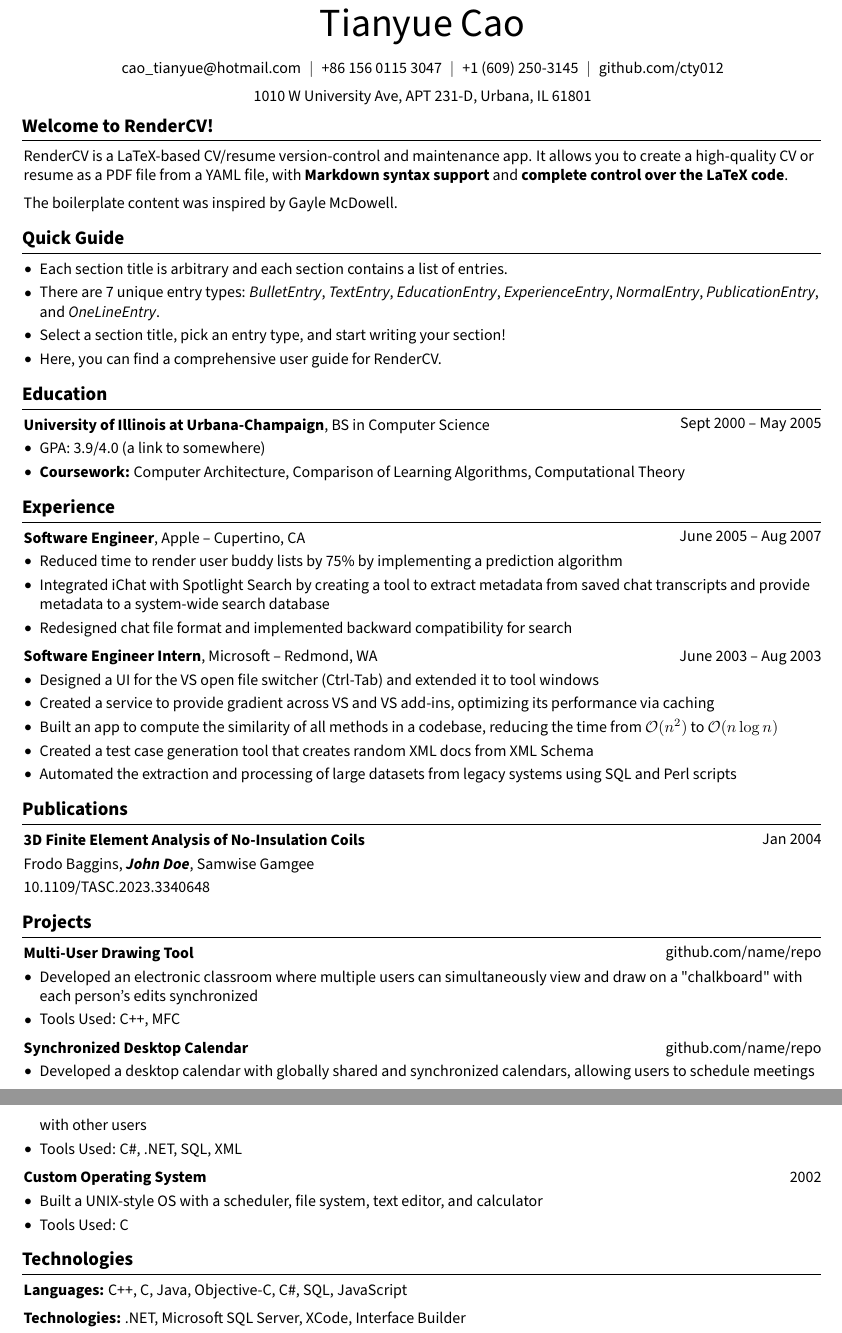
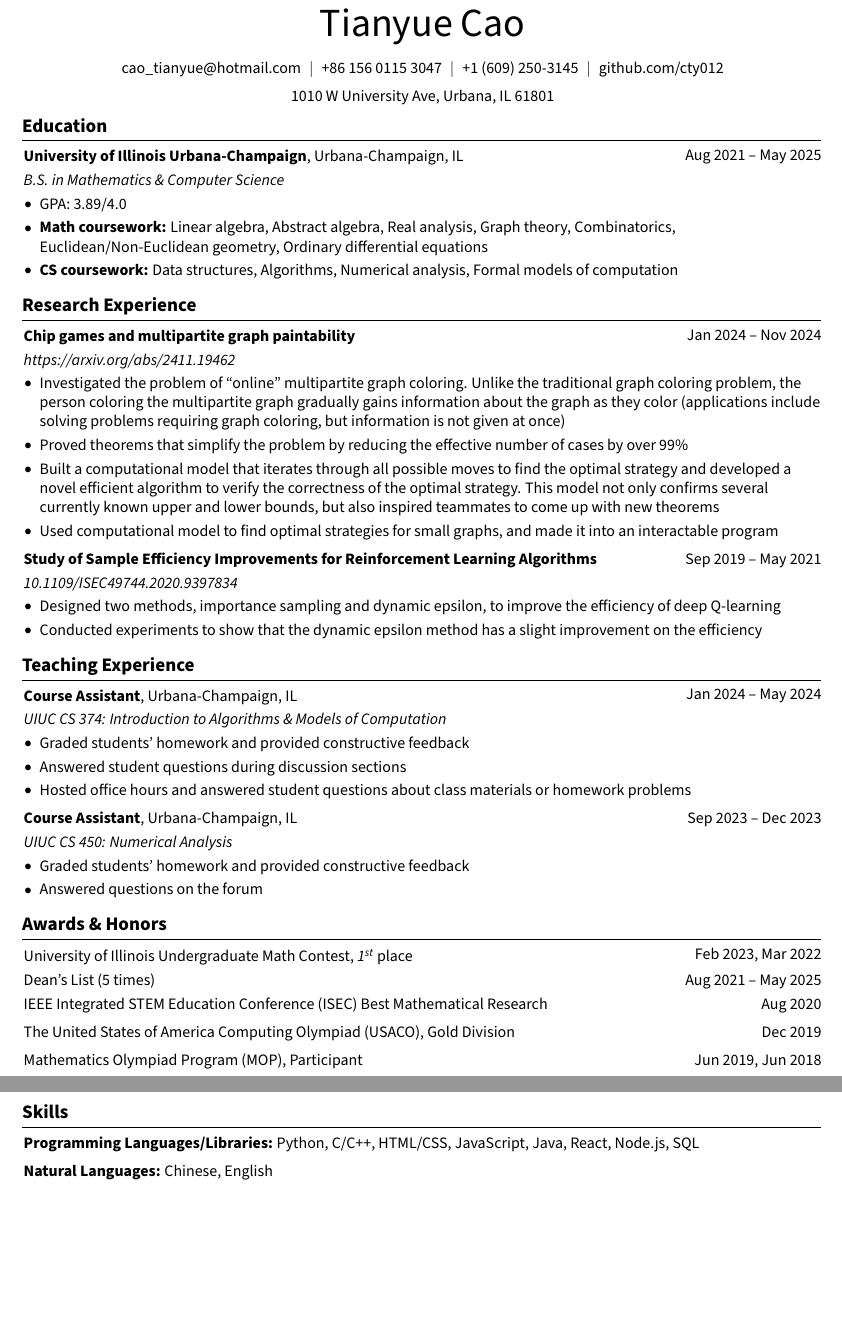
Before and after one commit to cty012/cv, a LaTeX document (main.tex): two parts of pages 1 and 2 of 2, joined at a grey line, cut so that both start at the same text, the shorter picture padded with empty space. Compiled offline with pdfLaTeX.

Commit message:
Update main.tex

```diff
--- a/main.tex
+++ b/main.tex
@@ -161,219 +144,170 @@
     \vspace{5 pt}
 
     \normalsize
-        \mbox{\hrefWithoutArrow{mailto:cao\_tianyue@hotmail.com}{cao\_tianyue@hotmail.com}}%
+    \mbox{\href{mailto:cao\_tianyue@hotmail.com}{cao\_tianyue@hotmail.com}}%
     \kern 5.0 pt%
     \AND%
     \kern 5.0 pt%
-        \mbox{\hrefWithoutArrow{tel:+86-156-0115-3047}{+86 156 0115 3047}}%
+    \mbox{\href{tel:+86-156-0115-3047}{+86 156 0115 3047}}%
     \kern 5.0 pt%
     \AND%
     \kern 5.0 pt%
-        \mbox{\hrefWithoutArrow{tel:+1-609-250-3145}{+1 (609) 250-3145}}%
+    \mbox{\href{tel:+1-609-250-3145}{+1 (609) 250-3145}}%
     \kern 5.0 pt%
     \AND%
     \kern 5.0 pt%
-        \mbox{\hrefWithoutArrow{https://github.com/cty012}{github.com/cty012}}%
+    \mbox{\href{https://github.com/cty012}{github.com/cty012}}%
     \kern 5.0 pt%
     \AND%
     \kern 5.0 pt%
-        \mbox{1010 W University Ave, APT 231-D, Urbana, IL 61801}%
+    \mbox{1010 W University Ave, Urbana, IL 61801}%
 \end{header}
 
 \vspace{5 pt - 0.3 cm}
 
 
-    \section{Welcome to RenderCV!}
+%% SECTION: Education
+\section{Education}
+    %% University of Illinois Urbana-Champaign
+    \begin{twocolentry}{Aug 2021 \textendash\ May 2025}
+        \textbf{University of Illinois Urbana-Champaign}, Urbana-Champaign, IL
+    \end{twocolentry}
+
+    \vspace{0.10 cm}
+    \begin{onecolentry}
+        \textit{B.S. in Mathematics \& Computer Science}
+    \end{onecolentry}
+
+    \vspace{0.10 cm}
+    \begin{onecolentry}
+    \begin{highlights}
+        \item GPA: 3.89/4.0
+        \item \textbf{Math coursework:} Linear algebra, Abstract algebra, Real analysis, Graph theory, Combinatorics, Euclidean/Non-Euclidean geometry, Ordinary differential equations
+        \item \textbf{CS coursework:} Data structures, Algorithms, Numerical analysis, Formal models of computation
+    \end{highlights}
+    \end{onecolentry}
 
 
+%% SECTION: Research Experience
+\section{Research Experience}
+    %%
+    \begin{twocolentry}{Jan 2024 \textendash\ Nov 2024}
+        \textbf{Chip games and multipartite graph paintability}
+    \end{twocolentry}
+
+    \vspace{0.10 cm}
+    \begin{onecolentry}
+        \href{https://arxiv.org/abs/2411.19462}{\textit{https://arxiv.org/abs/2411.19462}}
+    \end{onecolentry}
+
+    \vspace{0.10 cm}
+    \begin{onecolentry}
+    \begin{highlights}
+        \item Investigated the problem of “online” multipartite graph coloring. Unlike the traditional graph coloring problem, the person coloring the multipartite graph gradually gains information about the graph as they color (applications include solving problems requiring graph coloring, but information is not given at once)
+        \item Proved theorems that simplify the problem by reducing the effective number of cases by over 99\%
+        \item Built a computational model that iterates through all possible moves to find the optimal strategy and developed a novel efficient algorithm to verify the correctness of the optimal strategy. This model not only confirms several currently known upper and lower bounds, but also inspired teammates to come up with new theorems
+        \item Used computational model to find optimal strategies for small graphs, and made it into an interactable program
+    \end{highlights}
+    \end{onecolentry}
+
+    \vspace{0.20 cm}
+
+    %%
+    \begin{twocolentry}{Sep 2019 \textendash\ May 2021}
+        \textbf{Study of Sample Efficiency Improvements for Reinforcement Learning Algorithms}
+    \end{twocolentry}
+
+    \vspace{0.10 cm}
+    \begin{onecolentry}
+        \href{https://doi.org/10.1109/ISEC49744.2020.9397834}{\textit{10.1109/ISEC49744.2020.9397834}}
+    \end{onecolentry}
+
+    \vspace{0.10 cm}
+    \begin{onecolentry}
+    \begin{highlights}
+        \item Designed two methods, importance sampling and dynamic epsilon, to improve the efficiency of deep Q-learning
+        \item Conducted experiments to show that the dynamic epsilon method has a slight improvement on the efficiency
+    \end{highlights}
+    \end{onecolentry}
 
 
+%% SECTION: Teaching Experience
+\section{Teaching Experience}
+    %% Course Assistant
+    \begin{twocolentry}{Jan 2024 \textendash\ May 2024}
+        \textbf{Course Assistant}, Urbana-Champaign, IL
+    \end{twocolentry}
+
+    \vspace{0.10 cm}
     \begin{onecolentry}
-            \href{https://rendercv.com}{RenderCV} is a LaTeX-based CV/resume version-control and maintenance app. It allows you to create a high-quality CV or resume as a PDF file from a YAML file, with \textbf{Markdown syntax support} and \textbf{complete control over the LaTeX code}.
+        \textit{UIUC CS 374: Introduction to Algorithms \& Models of Computation}
+    \end{onecolentry}
+
+    \vspace{0.10 cm}
+    \begin{onecolentry}
+    \begin{highlights}
+        \item Graded students' homework and provided constructive feedback
+        \item Answered student questions during discussion sections
+        \item Hosted office hours and answered student questions about class materials or homework problems
+    \end{highlights}
+    \end{onecolentry}
+
+    \vspace{0.20 cm}
+
+    %% Course Assistant
+    \begin{twocolentry}{Sep 2023 \textendash\ Dec 2023}
+        \textbf{Course Assistant}, Urbana-Champaign, IL
+    \end{twocolentry}
+
+    \vspace{0.10 cm}
+    \begin{onecolentry}
+        \textit{UIUC CS 450: Numerical Analysis}
+    \end{onecolentry}
+
+    \vspace{0.10 cm}
+    \begin{onecolentry}
+    \begin{highlights}
+        \item Graded students' homework and provided constructive feedback
+        \item Answered questions on the forum
+    \end{highlights}
+    \end{onecolentry}
+
+
+%% Awards
+\section{Awards \& Honors}
+    \begin{twocolentry}{Feb 2023, Mar 2022}
+        University of Illinois Undergraduate Math Contest, \textit{1\textsuperscript{st}} place
+    \end{twocolentry}
+
+    \vspace{0.10 cm}
+    \begin{twocolentry}{Aug 2021 \textendash\ May 2025}
+        Dean's List (5 times)
+    \end{twocolentry}
+
+    \vspace{0.10 cm}
+    \begin{twocolentry}{Aug 2020}
+        IEEE Integrated STEM Education Conference (ISEC) Best Mathematical Research
+    \end{twocolentry}
+
+    \vspace{0.20 cm}
+    \begin{twocolentry}{Dec 2019}
+        The United States of America Computing Olympiad (USACO), Gold Division
+    \end{twocolentry}
+
+    \vspace{0.20 cm}
+    \begin{twocolentry}{Jun 2019, Jun 2018}
+        Mathematics Olympiad Program (MOP), Participant
+    \end{twocolentry}
+
+\section{Skills}
+    \begin{onecolentry}
+        \textbf{Programming Languages/Libraries:} Python, C/C++, HTML/CSS, JavaScript, Java, React, Node.js, SQL
     \end{onecolentry}
 
     \vspace{0.2 cm}
 
     \begin{onecolentry}
-            The boilerplate content was inspired by \href{https://github.com/dnl-blkv/mcdowell-cv}{Gayle McDowell}.
+        \textbf{Natural Languages:} Chinese, English
     \end{onecolentry}
 
-
-
-    \section{Quick Guide}
-
-    \begin{onecolentry}
-        \begin{highlightsforbulletentries}
-
-
-        \item Each section title is arbitrary and each section contains a list of entries.
-
-        \item There are 7 unique entry types: \textit{BulletEntry}, \textit{TextEntry}, \textit{EducationEntry}, \textit{ExperienceEntry}, \textit{NormalEntry}, \textit{PublicationEntry}, and \textit{OneLineEntry}.
-
-        \item Select a section title, pick an entry type, and start writing your section!
-
-        \item \href{https://docs.rendercv.com/user_guide/}{Here}, you can find a comprehensive user guide for RenderCV.
-
-
-        \end{highlightsforbulletentries}
-    \end{onecolentry}
-
-    \section{Education}
-
-
-
-
-        \begin{twocolentry}{
-            Sept 2000 – May 2005
-        }
-            \textbf{University of Illinois at Urbana-Champaign}, BS in Computer Science\end{twocolentry}
-
-        \vspace{0.10 cm}
-        \begin{onecolentry}
-            \begin{highlights}
-                \item GPA: 3.9/4.0 (\href{https://example.com}{a link to somewhere})
-                \item \textbf{Coursework:} Computer Architecture, Comparison of Learning Algorithms, Computational Theory
-            \end{highlights}
-        \end{onecolentry}
-
-
-
-
-    \section{Experience}
-
-
-
-
-        \begin{twocolentry}{
-            June 2005 – Aug 2007
-        }
-            \textbf{Software Engineer}, Apple -- Cupertino, CA\end{twocolentry}
-
-        \vspace{0.10 cm}
-        \begin{onecolentry}
-            \begin{highlights}
-                \item Reduced time to render user buddy lists by 75\% by implementing a prediction algorithm
-                \item Integrated iChat with Spotlight Search by creating a tool to extract metadata from saved chat transcripts and provide metadata to a system-wide search database
-                \item Redesigned chat file format and implemented backward compatibility for search
-            \end{highlights}
-        \end{onecolentry}
-
-
-        \vspace{0.2 cm}
-
-        \begin{twocolentry}{
-            June 2003 – Aug 2003
-        }
-            \textbf{Software Engineer Intern}, Microsoft -- Redmond, WA\end{twocolentry}
-
-        \vspace{0.10 cm}
-        \begin{onecolentry}
-            \begin{highlights}
-                \item Designed a UI for the VS open file switcher (Ctrl-Tab) and extended it to tool windows
-                \item Created a service to provide gradient across VS and VS add-ins, optimizing its performance via caching
-                \item Built an app to compute the similarity of all methods in a codebase, reducing the time from $\mathcal{O}(n^2)$ to $\mathcal{O}(n \log n)$
-                \item Created a test case generation tool that creates random XML docs from XML Schema
-                \item Automated the extraction and processing of large datasets from legacy systems using SQL and Perl scripts
-            \end{highlights}
-        \end{onecolentry}
-
-
-
-
-    \section{Publications}
-
-
-
-
-        \begin{samepage}
-            \begin{twocolentry}{
-                Jan 2004
-            }
-                \textbf{3D Finite Element Analysis of No-Insulation Coils}
-            \end{twocolentry}
-
-            \vspace{0.10 cm}
-
-            \begin{onecolentry}
-                \mbox{Frodo Baggins}, \mbox{\textbf{\textit{John Doe}}}, \mbox{Samwise Gamgee}
-
-                \vspace{0.10 cm}
-
-        \href{https://doi.org/10.1109/TASC.2023.3340648}{10.1109/TASC.2023.3340648}
-        \end{onecolentry}
-        \end{samepage}
-
-
-
-    \section{Projects}
-
-
-
-
-        \begin{twocolentry}{
-            \href{https://github.com/sinaatalay/rendercv}{github.com/name/repo}
-        }
-            \textbf{Multi-User Drawing Tool}\end{twocolentry}
-
-        \vspace{0.10 cm}
-        \begin{onecolentry}
-            \begin{highlights}
-                \item Developed an electronic classroom where multiple users can simultaneously view and draw on a "chalkboard" with each person's edits synchronized
-                \item Tools Used: C++, MFC
-            \end{highlights}
-        \end{onecolentry}
-
-
-        \vspace{0.2 cm}
-
-        \begin{twocolentry}{
-            \href{https://github.com/sinaatalay/rendercv}{github.com/name/repo}
-        }
-            \textbf{Synchronized Desktop Calendar}\end{twocolentry}
-
-        \vspace{0.10 cm}
-        \begin{onecolentry}
-            \begin{highlights}
-                \item Developed a desktop calendar with globally shared and synchronized calendars, allowing users to schedule meetings with other users
-                \item Tools Used: C\#, .NET, SQL, XML
-            \end{highlights}
-        \end{onecolentry}
-
-
-        \vspace{0.2 cm}
-
-        \begin{twocolentry}{
-            2002
-        }
-            \textbf{Custom Operating System}\end{twocolentry}
-
-        \vspace{0.10 cm}
-        \begin{onecolentry}
-            \begin{highlights}
-                \item Built a UNIX-style OS with a scheduler, file system, text editor, and calculator
-                \item Tools Used: C
-            \end{highlights}
-        \end{onecolentry}
-
-
-
-
-    \section{Technologies}
-
-
-
-
-        \begin{onecolentry}
-            \textbf{Languages:} C++, C, Java, Objective-C, C\#, SQL, JavaScript
-        \end{onecolentry}
-
-        \vspace{0.2 cm}
-
-        \begin{onecolentry}
-            \textbf{Technologies:} .NET, Microsoft SQL Server, XCode, Interface Builder
-        \end{onecolentry}
-
-
-
-
 \end{document}
```
Also changed, not shown: main.tex (17 more changed lines). Lines whose indentation alone changed are shown as unchanged.
